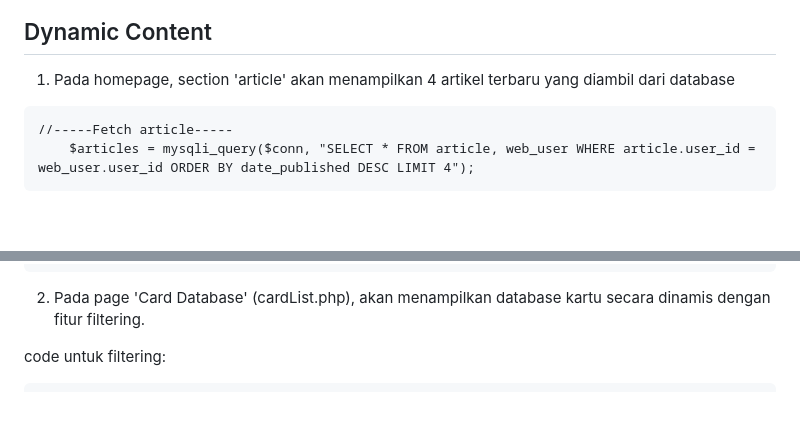
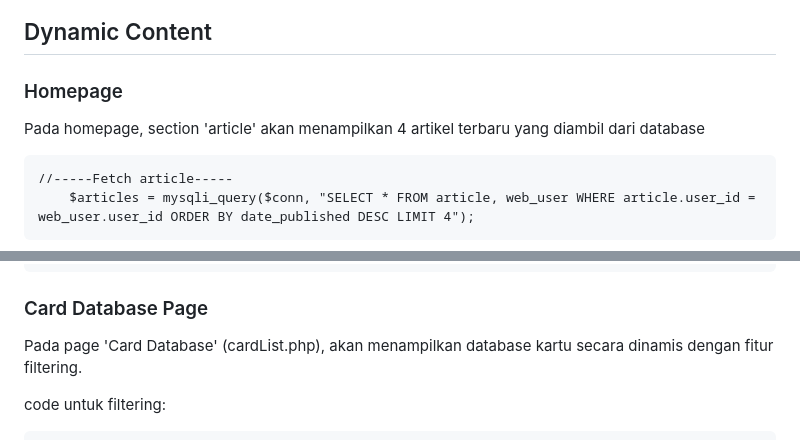
Before and after one commit to Vikorivanesta/UASPPW1_22-499510-SV-21336_YugiohCentral, a Markdown page: README.md, 2 parts joined by grey strips. Drawn GitHub-style; blank space fills up the shorter version.

````diff
--- a/README.md
+++ b/README.md
@@ -74,5 +130,6 @@ Pada login page, website akan menampilkan alert-success jika username dan passwo
 ## Dynamic Content
-1. Pada homepage, section 'article' akan menampilkan 4 artikel terbaru yang diambil dari database
+### Homepage
+Pada homepage, section 'article' akan menampilkan 4 artikel terbaru yang diambil dari database
 
 ```
 //-----Fetch article-----
@@ -98,7 +155,8 @@ Pada login page, website akan menampilkan alert-success jika username dan passwo
                 }
             ?>
 ```
-2. Pada page 'Card Database' (cardList.php), akan menampilkan database kartu secara dinamis dengan fitur filtering.
+### Card Database Page
+Pada page 'Card Database' (cardList.php), akan menampilkan database kartu secara dinamis dengan fitur filtering.
 
 code untuk filtering:
 
````
Also changed, not shown: other parts of README.md (+56 -0 lines).
